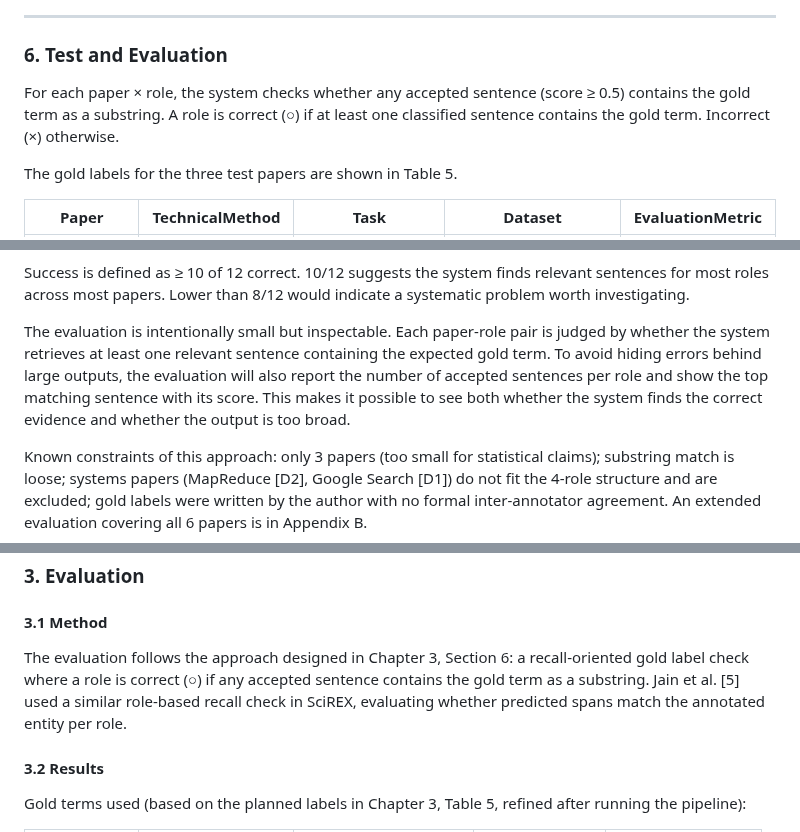
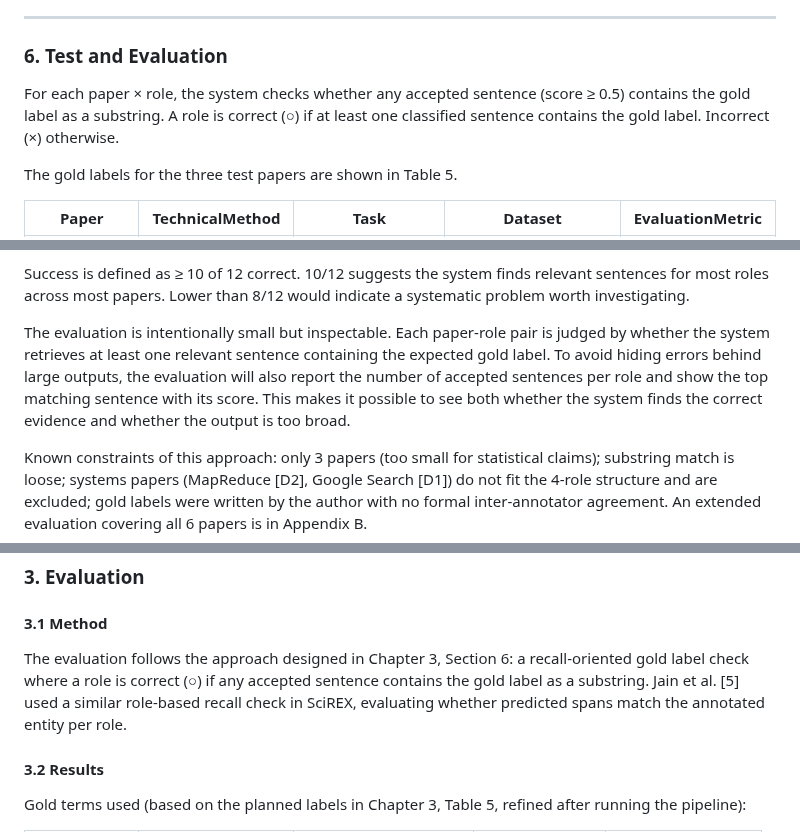
Before and after one commit to sanemat/uol-fp, a Markdown page: report1/report.md, 3 parts joined by grey strips. Drawn GitHub-style.

Commit message:
gold label

```diff
--- a/report1/report.md
+++ b/report1/report.md
@@ -314,7 +314,7 @@ The Preliminary Report submission deadline is 29 June. See Appendix A (Figures A
 
 ### 6. Test and Evaluation
 
-For each paper × role, the system checks whether any accepted sentence (score ≥ 0.5) contains the gold term as a substring. A role is correct (○) if at least one classified sentence contains the gold term. Incorrect (×) otherwise.
+For each paper × role, the system checks whether any accepted sentence (score ≥ 0.5) contains the gold label as a substring. A role is correct (○) if at least one classified sentence contains the gold label. Incorrect (×) otherwise.
 
 The gold labels for the three test papers are shown in Table 5.
 
@@ -330,7 +330,7 @@ Results are presented as a table: rows = 4 roles, columns = 3 papers, each cell
 
 Success is defined as ≥ 10 of 12 correct. 10/12 suggests the system finds relevant sentences for most roles across most papers. Lower than 8/12 would indicate a systematic problem worth investigating.
 
-The evaluation is intentionally small but inspectable. Each paper-role pair is judged by whether the system retrieves at least one relevant sentence containing the expected gold term. To avoid hiding errors behind large outputs, the evaluation will also report the number of accepted sentences per role and show the top matching sentence with its score. This makes it possible to see both whether the system finds the correct evidence and whether the output is too broad.
+The evaluation is intentionally small but inspectable. Each paper-role pair is judged by whether the system retrieves at least one relevant sentence containing the expected gold label. To avoid hiding errors behind large outputs, the evaluation will also report the number of accepted sentences per role and show the top matching sentence with its score. This makes it possible to see both whether the system finds the correct evidence and whether the output is too broad.
 
 Known constraints of this approach: only 3 papers (too small for statistical claims); substring match is loose; systems papers (MapReduce [D2], Google Search [D1]) do not fit the 4-role structure and are excluded; gold labels were written by the author with no formal inter-annotator agreement. An extended evaluation covering all 6 papers is in Appendix B.
 
@@ -401,7 +401,7 @@ Verbose hypotheses introduced strong label bias: verbose_v1 and verbose_v2 sent
 
 #### 3.1 Method
 
-The evaluation follows the approach designed in Chapter 3, Section 6: a recall-oriented gold label check where a role is correct (○) if any accepted sentence contains the gold term as a substring. Jain et al. [5] used a similar role-based recall check in SciREX, evaluating whether predicted spans match the annotated entity per role.
+The evaluation follows the approach designed in Chapter 3, Section 6: a recall-oriented gold label check where a role is correct (○) if any accepted sentence contains the gold label as a substring. Jain et al. [5] used a similar role-based recall check in SciREX, evaluating whether predicted spans match the annotated entity per role.
 
 #### 3.2 Results
 
```
